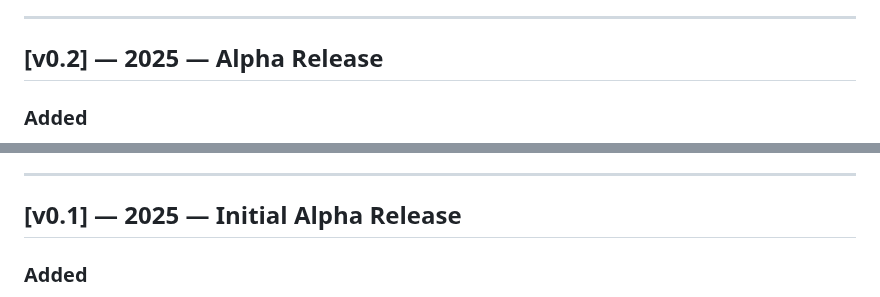
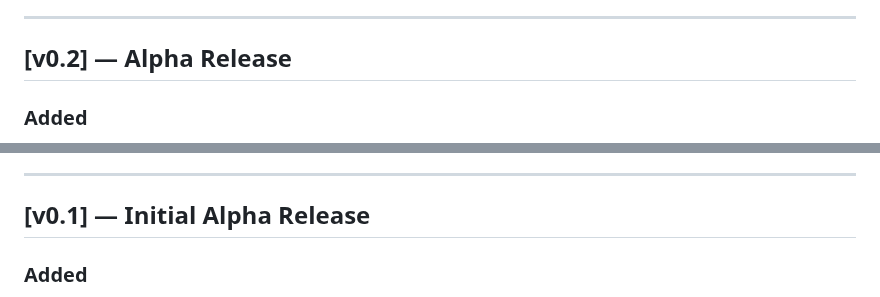
Before and after one commit to CmdrRyder/uPrime, a Markdown page: CHANGELOG.md, 2 parts joined by grey strips. Drawn GitHub-style.

```diff
--- a/CHANGELOG.md
+++ b/CHANGELOG.md
@@ -46,7 +46,7 @@ Format follows [Keep a Changelog](https://keepachangelog.com/en/1.0.0/).
 
 ---
 
-## [v0.2] — 2025 — Alpha Release
+## [v0.2] — Alpha Release
 
 ### Added
 
@@ -68,7 +68,7 @@ Format follows [Keep a Changelog](https://keepachangelog.com/en/1.0.0/).
 
 ---
 
-## [v0.1] — 2025 — Initial Alpha Release
+## [v0.1] —  Initial Alpha Release
 
 ### Added
 
```
Also changed, not shown: other parts of CHANGELOG.md (+1 -1 lines).
